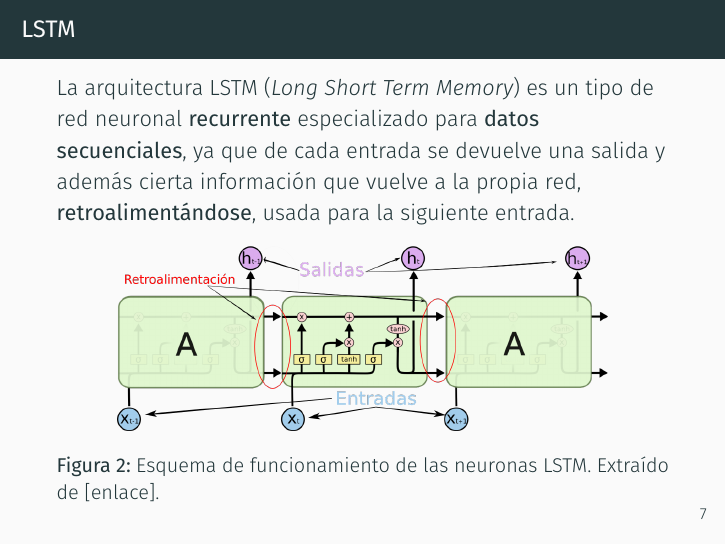
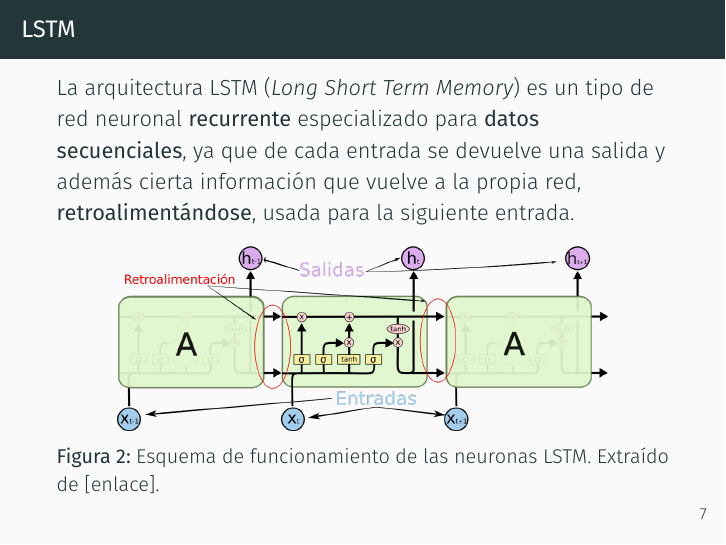
Before and after one commit to MiguelLentisco/tfg, LaTeX slides (presentacion/diapositivas.tex): page 19 of 76. Compiled offline with XeLaTeX.

Commit message:
Fix captions.

```diff
--- a/presentacion/diapositivas.tex
+++ b/presentacion/diapositivas.tex
@@ -22,6 +22,7 @@
 \usepackage{amssymb, amsmath, amsthm, amsfonts, amscd}
 \usepackage{listings}
 \usepackage{centernot}
+\usepackage{caption}
 
 % TÍTULO
 
```
Also changed, not shown: presentacion/diapositivas.pdf.
